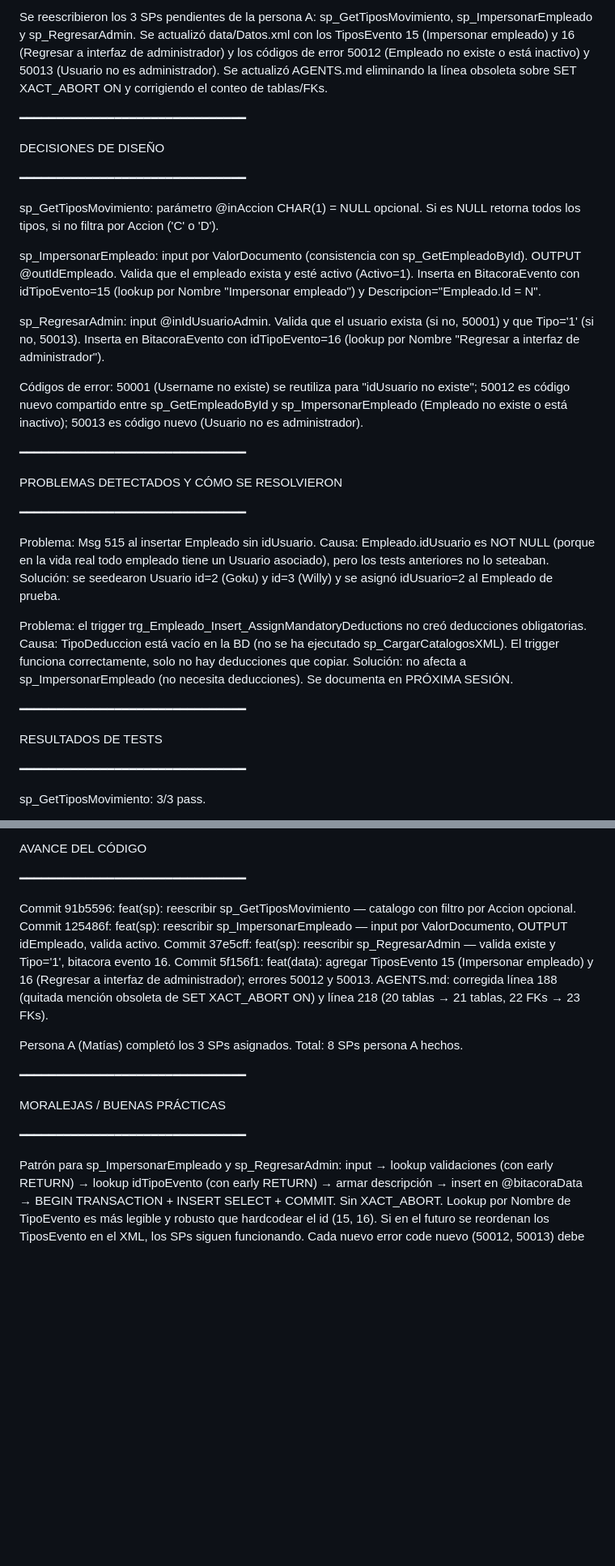
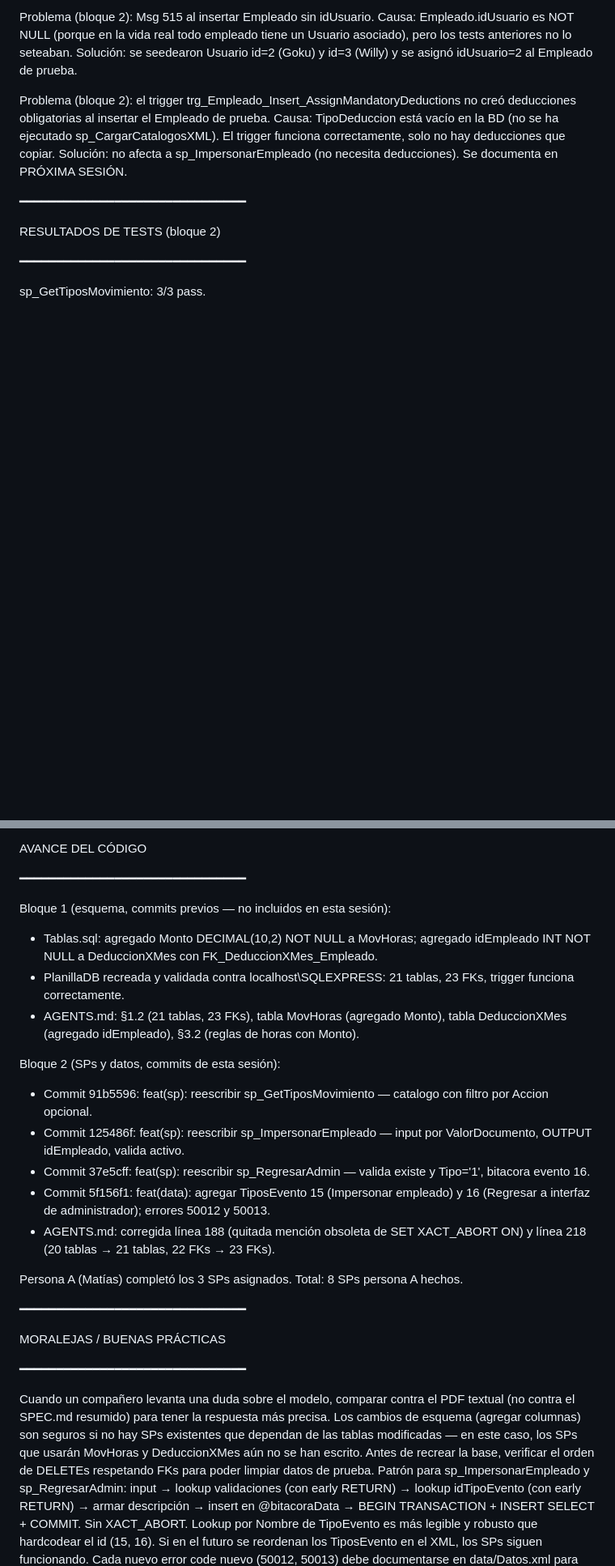
Before and after one commit to MatiasBS027/Tarea3-BD, a Markdown page: bitacora.md, 2 parts joined by grey strips. Shown at 81% size. Rendered like a GitHub page; blank space fills up the shorter version.

```diff
--- a/bitacora.md
+++ b/bitacora.md
@@ -530,36 +492,14 @@ Presente: Matías Benavides Sandoval
-Se reescribieron los 3 SPs pendientes de la persona A: sp_GetTiposMovimiento, sp_ImpersonarEmpleado y sp_RegresarAdmin. Se actualizó data/Datos.xml con los TiposEvento 15 (Impersonar empleado) y 16 (Regresar a interfaz de administrador) y los códigos de error 50012 (Empleado no existe o está inactivo) y 50013 (Usuario no es administrador). Se actualizó AGENTS.md eliminando la línea obsoleta sobre SET XACT_ABORT ON y corrigiendo el conteo de tablas/FKs.
-
-━━━━━━━━━━━━━━━━━━━━━━━━━━━━━━━
-
-DECISIONES DE DISEÑO
-
-━━━━━━━━━━━━━━━━━━━━━━━━━━━━━━━
-
-sp_GetTiposMovimiento: parámetro @inAccion CHAR(1) = NULL opcional. Si es NULL retorna todos los tipos, si no filtra por Accion ('C' o 'D').
-
-sp_ImpersonarEmpleado: input por ValorDocumento (consistencia con sp_GetEmpleadoById). OUTPUT @outIdEmpleado. Valida que el empleado exista y esté activo (Activo=1). Inserta en BitacoraEvento con idTipoEvento=15 (lookup por Nombre "Impersonar empleado") y Descripcion="Empleado.Id = N".
-
-sp_RegresarAdmin: input @inIdUsuarioAdmin. Valida que el usuario exista (si no, 50001) y que Tipo='1' (si no, 50013). Inserta en BitacoraEvento con idTipoEvento=16 (lookup por Nombre "Regresar a interfaz de administrador").
-
-Códigos de error: 50001 (Username no existe) se reutiliza para "idUsuario no existe"; 50012 es código nuevo compartido entre sp_GetEmpleadoById y sp_ImpersonarEmpleado (Empleado no existe o está inactivo); 50013 es código nuevo (Usuario no es administrador).
-
-━━━━━━━━━━━━━━━━━━━━━━━━━━━━━━━
-
-PROBLEMAS DETECTADOS Y CÓMO SE RESOLVIERON
-
-━━━━━━━━━━━━━━━━━━━━━━━━━━━━━━━
-
-Problema: Msg 515 al insertar Empleado sin idUsuario.
+Problema (bloque 2): Msg 515 al insertar Empleado sin idUsuario.
 Causa: Empleado.idUsuario es NOT NULL (porque en la vida real todo empleado tiene un Usuario asociado), pero los tests anteriores no lo seteaban.
 Solución: se seedearon Usuario id=2 (Goku) y id=3 (Willy) y se asignó idUsuario=2 al Empleado de prueba.
 
-Problema: el trigger trg_Empleado_Insert_AssignMandatoryDeductions no creó deducciones obligatorias.
+Problema (bloque 2): el trigger trg_Empleado_Insert_AssignMandatoryDeductions no creó deducciones obligatorias al insertar el Empleado de prueba.
 Causa: TipoDeduccion está vacío en la BD (no se ha ejecutado sp_CargarCatalogosXML). El trigger funciona correctamente, solo no hay deducciones que copiar.
 Solución: no afecta a sp_ImpersonarEmpleado (no necesita deducciones). Se documenta en PRÓXIMA SESIÓN.
 
 ━━━━━━━━━━━━━━━━━━━━━━━━━━━━━━━
 
-RESULTADOS DE TESTS
+RESULTADOS DE TESTS (bloque 2)
 
 ━━━━━━━━━━━━━━━━━━━━━━━━━━━━━━━
 
@@ -584,11 +524,17 @@ AVANCE DEL CÓDIGO
 
 ━━━━━━━━━━━━━━━━━━━━━━━━━━━━━━━
 
-Commit 91b5596: feat(sp): reescribir sp_GetTiposMovimiento — catalogo con filtro por Accion opcional.
-Commit 125486f: feat(sp): reescribir sp_ImpersonarEmpleado — input por ValorDocumento, OUTPUT idEmpleado, valida activo.
-Commit 37e5cff: feat(sp): reescribir sp_RegresarAdmin — valida existe y Tipo='1', bitacora evento 16.
-Commit 5f156f1: feat(data): agregar TiposEvento 15 (Impersonar empleado) y 16 (Regresar a interfaz de administrador); errores 50012 y 50013.
-AGENTS.md: corregida línea 188 (quitada mención obsoleta de SET XACT_ABORT ON) y línea 218 (20 tablas → 21 tablas, 22 FKs → 23 FKs).
+Bloque 1 (esquema, commits previos — no incluidos en esta sesión):
+- Tablas.sql: agregado Monto DECIMAL(10,2) NOT NULL a MovHoras; agregado idEmpleado INT NOT NULL a DeduccionXMes con FK_DeduccionXMes_Empleado.
+- PlanillaDB recreada y validada contra localhost\SQLEXPRESS: 21 tablas, 23 FKs, trigger funciona correctamente.
+- AGENTS.md: §1.2 (21 tablas, 23 FKs), tabla MovHoras (agregado Monto), tabla DeduccionXMes (agregado idEmpleado), §3.2 (reglas de horas con Monto).
+
+Bloque 2 (SPs y datos, commits de esta sesión):
+- Commit 91b5596: feat(sp): reescribir sp_GetTiposMovimiento — catalogo con filtro por Accion opcional.
+- Commit 125486f: feat(sp): reescribir sp_ImpersonarEmpleado — input por ValorDocumento, OUTPUT idEmpleado, valida activo.
+- Commit 37e5cff: feat(sp): reescribir sp_RegresarAdmin — valida existe y Tipo='1', bitacora evento 16.
+- Commit 5f156f1: feat(data): agregar TiposEvento 15 (Impersonar empleado) y 16 (Regresar a interfaz de administrador); errores 50012 y 50013.
+- AGENTS.md: corregida línea 188 (quitada mención obsoleta de SET XACT_ABORT ON) y línea 218 (20 tablas → 21 tablas, 22 FKs → 23 FKs).
 
 Persona A (Matías) completó los 3 SPs asignados. Total: 8 SPs persona A hechos.
 
@@ -598,6 +544,9 @@ MORALEJAS / BUENAS PRÁCTICAS
 
 ━━━━━━━━━━━━━━━━━━━━━━━━━━━━━━━
 
+Cuando un compañero levanta una duda sobre el modelo, comparar contra el PDF textual (no contra el SPEC.md resumido) para tener la respuesta más precisa.
+Los cambios de esquema (agregar columnas) son seguros si no hay SPs existentes que dependan de las tablas modificadas — en este caso, los SPs que usarán MovHoras y DeduccionXMes aún no se han escrito.
+Antes de recrear la base, verificar el orden de DELETEs respetando FKs para poder limpiar datos de prueba.
 Patrón para sp_ImpersonarEmpleado y sp_RegresarAdmin: input → lookup validaciones (con early RETURN) → lookup idTipoEvento (con early RETURN) → armar descripción → insert en @bitacoraData → BEGIN TRANSACTION + INSERT SELECT + COMMIT. Sin XACT_ABORT.
 Lookup por Nombre de TipoEvento es más legible y robusto que hardcodear el id (15, 16). Si en el futuro se reordenan los TiposEvento en el XML, los SPs siguen funcionando.
 Cada nuevo error code nuevo (50012, 50013) debe documentarse en data/Datos.xml para mantener la sincronía.
```
Also changed, not shown: other parts of bitacora.md (+32 -70 lines).
